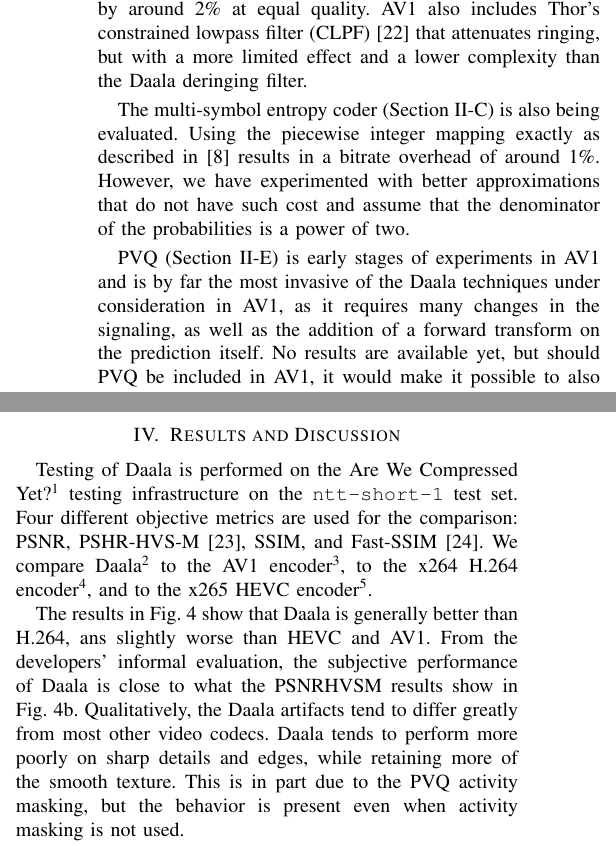
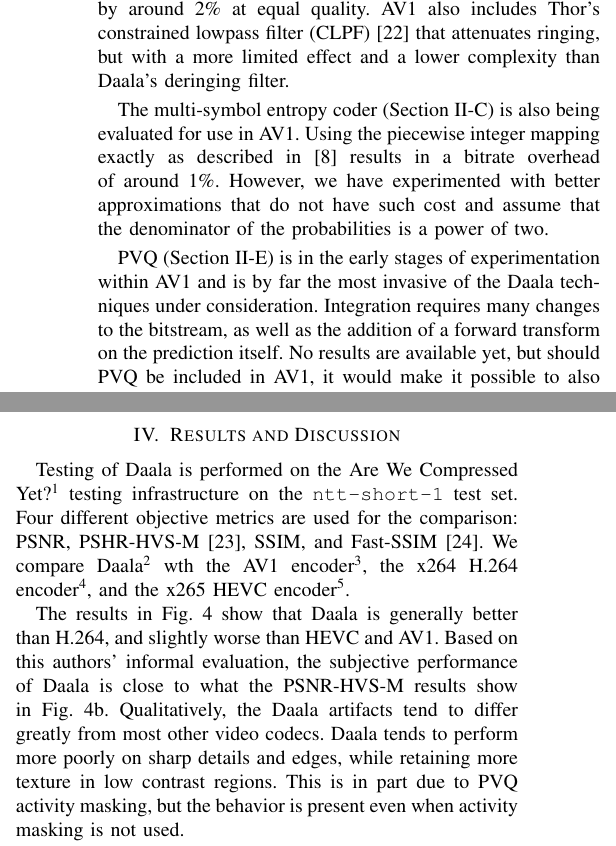
Before and after one commit to jmvalin/papers, a LaTeX paper (mmsp2016/mmsp2016.tex): two parts of the columns of page 5 of 6, joined at a grey line, cut so that both start at the same text. Compiled offline with pdfLaTeX.

Commit message:
More copy edits.

```diff
--- a/mmsp2016/mmsp2016.tex
+++ b/mmsp2016/mmsp2016.tex
@@ -471,19 +471,19 @@
 fully integrated in AV1 and has been shown to reduce bitrate by around 2\%
 at equal quality. AV1 also includes Thor's constrained lowpass
 filter~(CLPF)~\cite{CLPFDraft} that attenuates ringing, but with a more
-limited effect and a lower complexity than the Daala deringing filter.
+limited effect and a lower complexity than Daala's deringing filter.
 
 The multi-symbol entropy coder (\cref{sec:EntropyCoder}) is also being
-evaluated. Using the piecewise
+evaluated for use in AV1. Using the piecewise
 integer mapping exactly as described in~\cite{stuiver1998piecewise} results
 in a bitrate overhead of around 1\%. However, we have experimented with
 better approximations that do not have such cost and assume that
 the denominator of the probabilities is a power of two.
 
-PVQ (\cref{sec:PVQ}) is early stages of experiments in AV1 and is by far
-the most invasive
-of the Daala techniques under consideration in AV1, as it requires many changes
-in the signaling, as well as the addition of a forward transform on the
+PVQ (\cref{sec:PVQ}) is in the early stages of experimentation within AV1 and
+is by far the most invasive of the Daala techniques under consideration.
+Integration requires many changes to the bitstream, as well as the addition
+of a forward transform on the
 prediction itself. No results are available yet, but should PVQ be
 included in AV1, it would make it possible to also experiment with CfL
 (\cref{sec:CFL}).
@@ -524,17 +524,17 @@
 Four different objective metrics are used for the comparison: PSNR,
 PSHR-HVS-M~\cite{PSHRHVSM}, SSIM, and Fast-SSIM~\cite{FastSSIM}. We compare
 Daala\footnote{Git version d55fff01 from April 25th, 2016 with command-line options: -k 1000 -v}
-to the AV1 encoder\footnote{Git version 337b23a5 from April 7th, 2016 with deringing enabled and command-line options: --ivf --frame-parallel=0 --tile-columns=0 --auto-alt-ref=2 --cpu-used=0 --passes=2 --threads=1 --kf-min-dist=1000 --kf-max-dist=1000 --lag-in-frames=25 --end-usage=q --cq-level=}, to the x264 H.264
+wth the AV1 encoder\footnote{Git version 337b23a5 from April 7th, 2016 with deringing enabled and command-line options: --ivf --frame-parallel=0 --tile-columns=0 --auto-alt-ref=2 --cpu-used=0 --passes=2 --threads=1 --kf-min-dist=1000 --kf-max-dist=1000 --lag-in-frames=25 --end-usage=q --cq-level=}, the x264 H.264
 encoder\footnote{Command-line options: --preset placebo --min-keyint 1000 --keyint 1000 --no-scenecut --crf=},
-and to the x265 HEVC encoder\footnote{Version 1.6 with command-line options: --preset slow --frame-threads 1 --min-keyint 1000 --keyint 1000 --no-scenecut --crf=}.
+and the x265 HEVC encoder\footnote{Version 1.6 with command-line options: --preset slow --frame-threads 1 --min-keyint 1000 --keyint 1000 --no-scenecut --crf=}.
 
 The results in \cref{fig:metrics} show that Daala is generally better than
-H.264, ans slightly worse than HEVC and AV1. From the developers' informal
-evaluation, the subjective performance of Daala is close to what the PSNR\-HVS\-M
+H.264, and slightly worse than HEVC and AV1. Based on this authors' informal
+evaluation, the subjective performance of Daala is close to what the PSNR-HVS-M
 results show in \cref{fig:psnrhvsm}. Qualitatively, the Daala artifacts tend to differ
 greatly from most other video codecs. Daala tends to perform more poorly on sharp
-details and edges, while retaining more of the smooth texture. This is in part due
-to the PVQ activity masking, but the behavior is present even when activity masking
+details and edges, while retaining more texture in low contrast regions. This is in part due
+to PVQ activity masking, but the behavior is present even when activity masking
 is not used.
 
 Considering that most of the technology used in Daala is either new or unproven
```
Also changed, not shown: mmsp2016/mmsp2016.tex (8 more changed lines).
